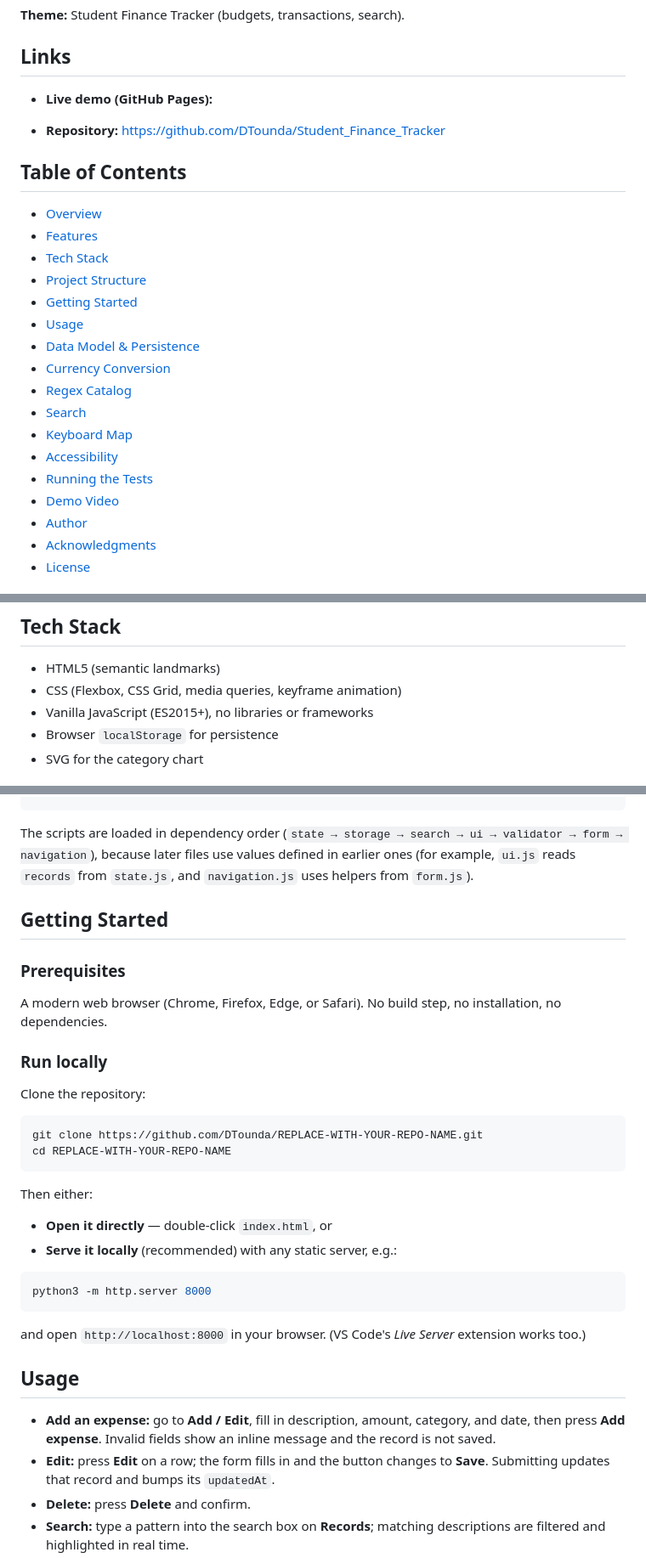
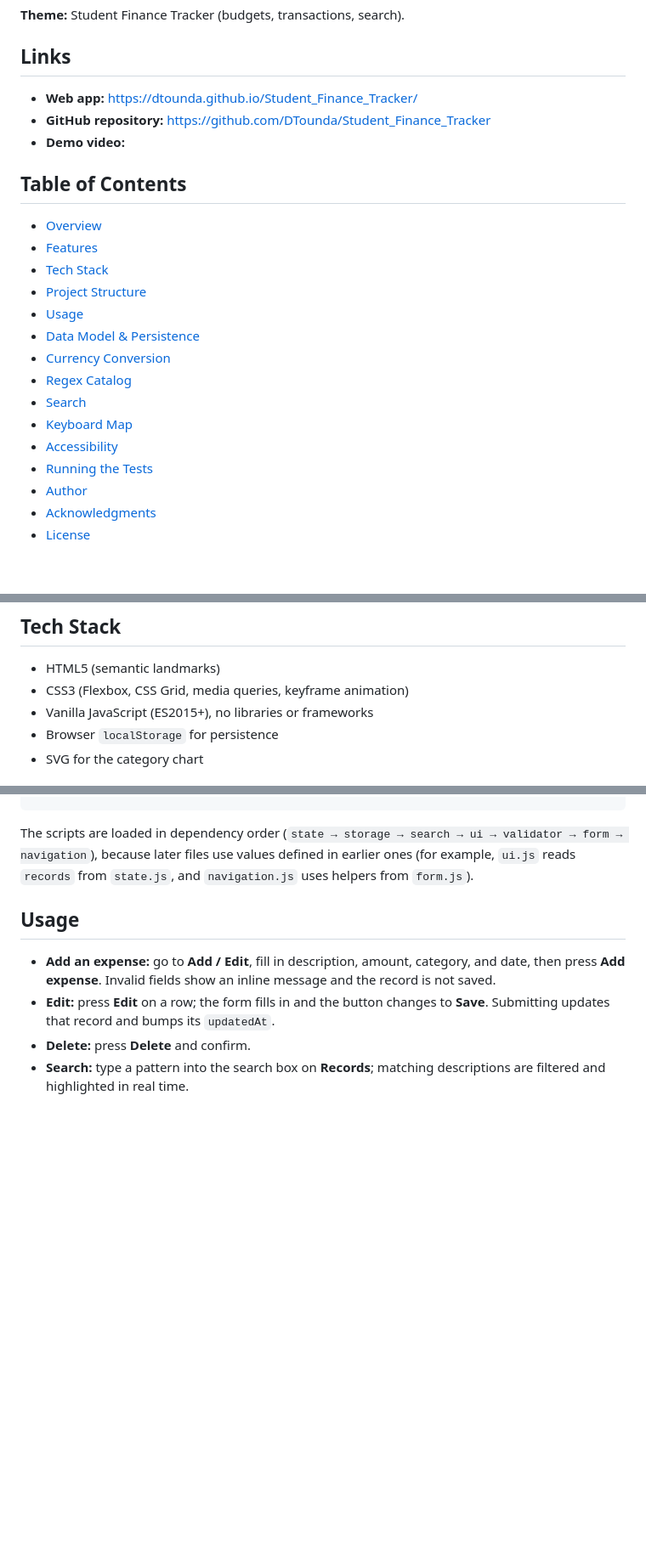
Before and after one commit to DTounda/Student_Finance_Tracker, a Markdown page: README.md, 3 parts joined by grey strips. Shown at 85% size. Drawn GitHub-style; blank space fills up the shorter version.

Commit message:
Update README with changes and new test instructions
Removed demo video section and prerequisites from README. Updated tech stack to CSS3. Added instructions for running tests.

````diff
--- a/README.md
+++ b/README.md
@@ -6,10 +6,9 @@ An accessible, responsive, single-page web app that helps students record expens
 
 ## Links
 
-- **Live demo (GitHub Pages):**
-
-- **Repository:** https://github.com/DTounda/Student_Finance_Tracker
-
+- **Web app:** https://dtounda.github.io/Student_Finance_Tracker/
+- **GitHub repository:** https://github.com/DTounda/Student_Finance_Tracker
+- **Demo video:**
 
 ## Table of Contents
 
@@ -17,7 +16,6 @@ An accessible, responsive, single-page web app that helps students record expens
 - [Features](#features)
 - [Tech Stack](#tech-stack)
 - [Project Structure](#project-structure)
-- [Getting Started](#getting-started)
 - [Usage](#usage)
 - [Data Model & Persistence](#data-model--persistence)
 - [Currency Conversion](#currency-conversion)
@@ -26,7 +24,6 @@ An accessible, responsive, single-page web app that helps students record expens
 - [Keyboard Map](#keyboard-map)
 - [Accessibility](#accessibility)
 - [Running the Tests](#running-the-tests)
-- [Demo Video](#demo-video)
 - [Author](#author)
 - [Acknowledgments](#acknowledgments)
 - [License](#license)
@@ -61,7 +58,7 @@ Key design decisions:
 ## Tech Stack
 
 - HTML5 (semantic landmarks)
-- CSS (Flexbox, CSS Grid, media queries, keyframe animation)
+- CSS3 (Flexbox, CSS Grid, media queries, keyframe animation)
 - Vanilla JavaScript (ES2015+), no libraries or frameworks
 - Browser `localStorage` for persistence
 - SVG for the category chart
@@ -90,32 +87,6 @@ student-finance-tracker/
 
 The scripts are loaded in dependency order (`state → storage → search → ui → validator → form → navigation`), because later files use values defined in earlier ones (for example, `ui.js` reads `records` from `state.js`, and `navigation.js` uses helpers from `form.js`).
 
-## Getting Started
-
-### Prerequisites
-
-A modern web browser (Chrome, Firefox, Edge, or Safari). No build step, no installation, no dependencies.
-
-### Run locally
-
-Clone the repository:
-
-```bash
-git clone https://github.com/DTounda/REPLACE-WITH-YOUR-REPO-NAME.git
-cd REPLACE-WITH-YOUR-REPO-NAME
-```
-
-Then either:
-
-- **Open it directly** — double-click `index.html`, or
-- **Serve it locally** (recommended) with any static server, e.g.:
-
-```bash
-python3 -m http.server 8000
-```
-
-and open `http://localhost:8000` in your browser. (VS Code's *Live Server* extension works too.)
-
 ## Usage
 
 - **Add an expense:** go to **Add / Edit**, fill in description, amount, category, and date, then press **Add expense**. Invalid fields show an inline message and the record is not saved.
````
Also changed, not shown: other parts of README.md (+12 -2 lines).
